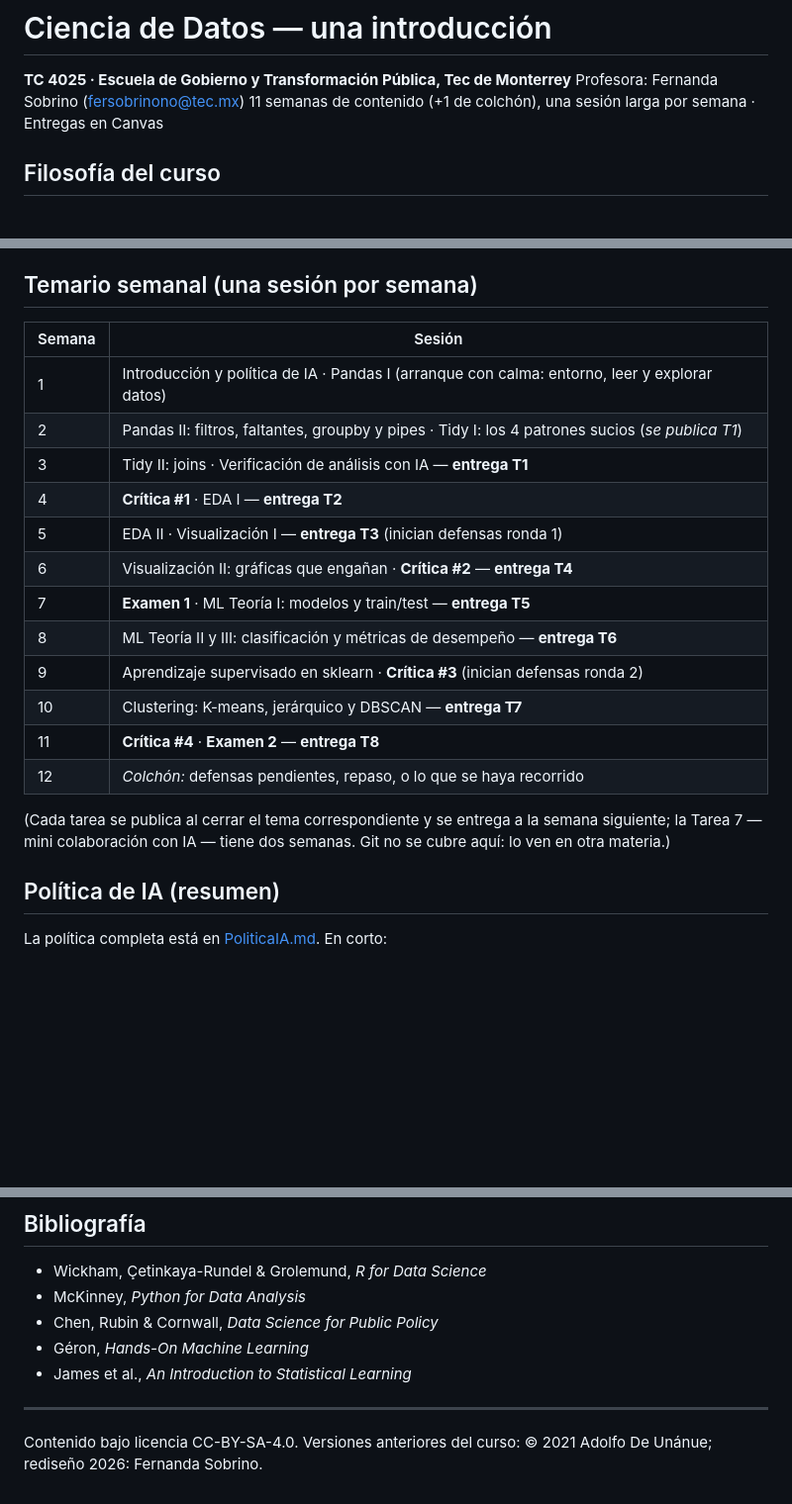
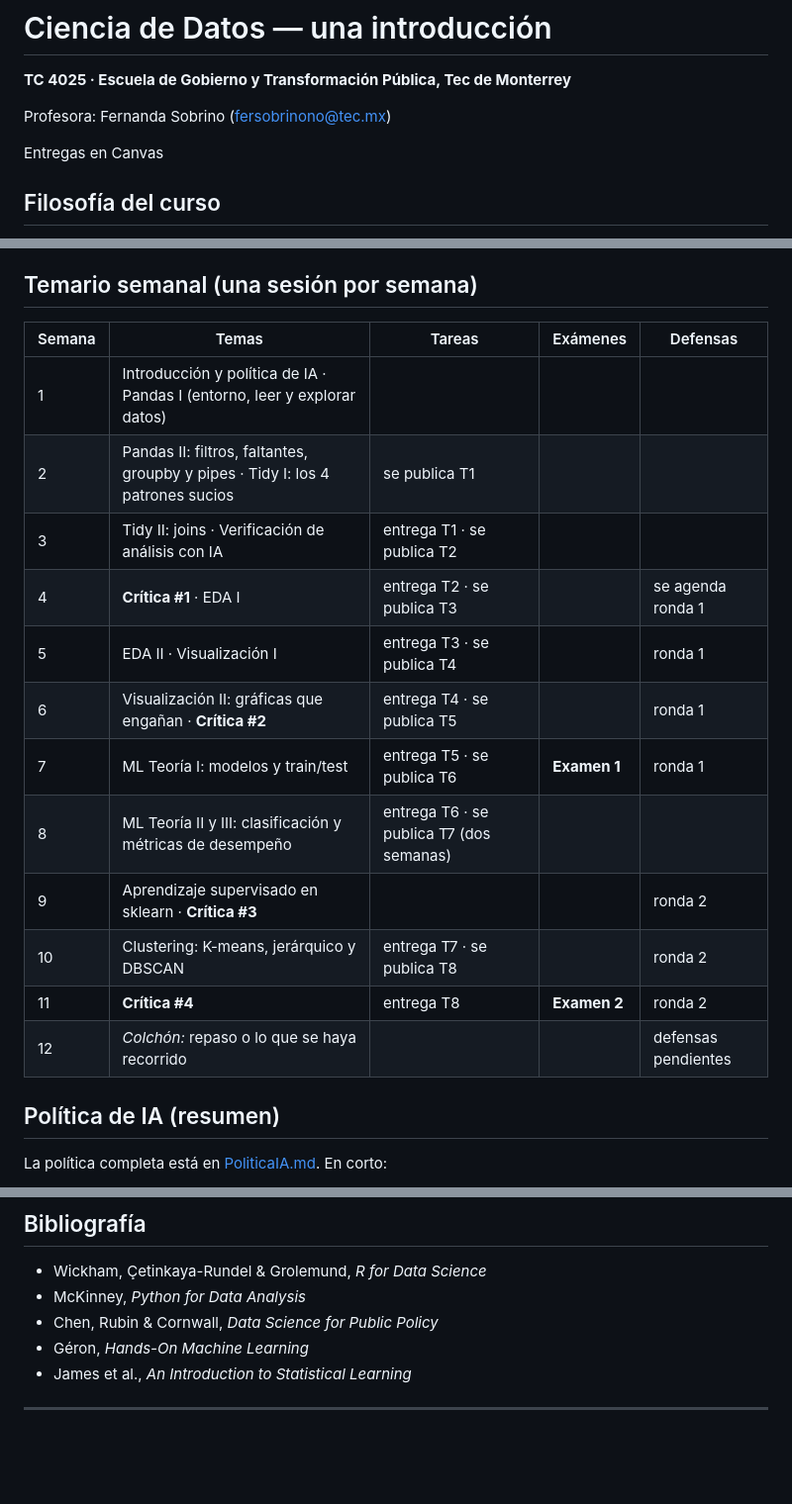
Before and after one commit to FerSobrino/intro-ciencia-datos, a Markdown page: README.md, 3 parts joined by grey strips. Shown at 99% size. Drawn GitHub-style; blank space fills up the shorter version.

Commit message:
Temario en tabla de 5 columnas: temas, tareas, exámenes y defensas por semana
Co-Authored-By: Claude Fable 5 <noreply@anthropic.com>

```diff
--- a/README.md
+++ b/README.md
@@ -1,8 +1,10 @@
 # Ciencia de Datos — una introducción
 
 **TC 4025 · Escuela de Gobierno y Transformación Pública, Tec de Monterrey**
+
 Profesora: Fernanda Sobrino (fersobrinono@tec.mx)
-11 semanas de contenido (+1 de colchón), una sesión larga por semana · Entregas en Canvas
+
+Entregas en Canvas
 
 ## Filosofía del curso
 
@@ -55,24 +57,21 @@ entendimiento.*
 
 ## Temario semanal (una sesión por semana)
 
-| Semana | Sesión |
-|---|---|
-| 1 | Introducción y política de IA · Pandas I (arranque con calma: entorno, leer y explorar datos) |
-| 2 | Pandas II: filtros, faltantes, groupby y pipes · Tidy I: los 4 patrones sucios (*se publica T1*) |
-| 3 | Tidy II: joins · Verificación de análisis con IA — **entrega T1** |
-| 4 | **Crítica #1** · EDA I — **entrega T2** |
-| 5 | EDA II · Visualización I — **entrega T3** (inician defensas ronda 1) |
-| 6 | Visualización II: gráficas que engañan · **Crítica #2** — **entrega T4** |
-| 7 | **Examen 1** · ML Teoría I: modelos y train/test — **entrega T5** |
-| 8 | ML Teoría II y III: clasificación y métricas de desempeño — **entrega T6** |
-| 9 | Aprendizaje supervisado en sklearn · **Crítica #3** (inician defensas ronda 2) |
-| 10 | Clustering: K-means, jerárquico y DBSCAN — **entrega T7** |
-| 11 | **Crítica #4** · **Examen 2** — **entrega T8** |
-| 12 | *Colchón:* defensas pendientes, repaso, o lo que se haya recorrido |
+| Semana | Temas | Tareas | Exámenes | Defensas |
+|---|---|---|---|---|
+| 1 | Introducción y política de IA · Pandas I (entorno, leer y explorar datos) | | | |
+| 2 | Pandas II: filtros, faltantes, groupby y pipes · Tidy I: los 4 patrones sucios | se publica T1 | | |
+| 3 | Tidy II: joins · Verificación de análisis con IA | entrega T1 · se publica T2 | | |
+| 4 | **Crítica #1** · EDA I | entrega T2 · se publica T3 | | se agenda ronda 1 |
+| 5 | EDA II · Visualización I | entrega T3 · se publica T4 | | ronda 1 |
+| 6 | Visualización II: gráficas que engañan · **Crítica #2** | entrega T4 · se publica T5 | | ronda 1 |
+| 7 | ML Teoría I: modelos y train/test | entrega T5 · se publica T6 | **Examen 1** | ronda 1 |
+| 8 | ML Teoría II y III: clasificación y métricas de desempeño | entrega T6 · se publica T7 (dos semanas) | | |
+| 9 | Aprendizaje supervisado en sklearn · **Crítica #3** | | | ronda 2 |
+| 10 | Clustering: K-means, jerárquico y DBSCAN | entrega T7 · se publica T8 | | ronda 2 |
+| 11 | **Crítica #4** | entrega T8 | **Examen 2** | ronda 2 |
+| 12 | *Colchón:* repaso o lo que se haya recorrido | | | defensas pendientes |
 
-(Cada tarea se publica al cerrar el tema correspondiente y se entrega
-a la semana siguiente; la Tarea 7 — mini colaboración con IA — tiene
-dos semanas. Git no se cubre aquí: lo ven en otra materia.)
 
 ## Política de IA (resumen)
 
@@ -110,6 +109,3 @@ vez — guía paso a paso (Colab o instalación local) en
 - James et al., *An Introduction to Statistical Learning*
 
 ---
-
-Contenido bajo licencia CC-BY-SA-4.0. Versiones anteriores del curso:
-© 2021 Adolfo De Unánue; rediseño 2026: Fernanda Sobrino.
```
